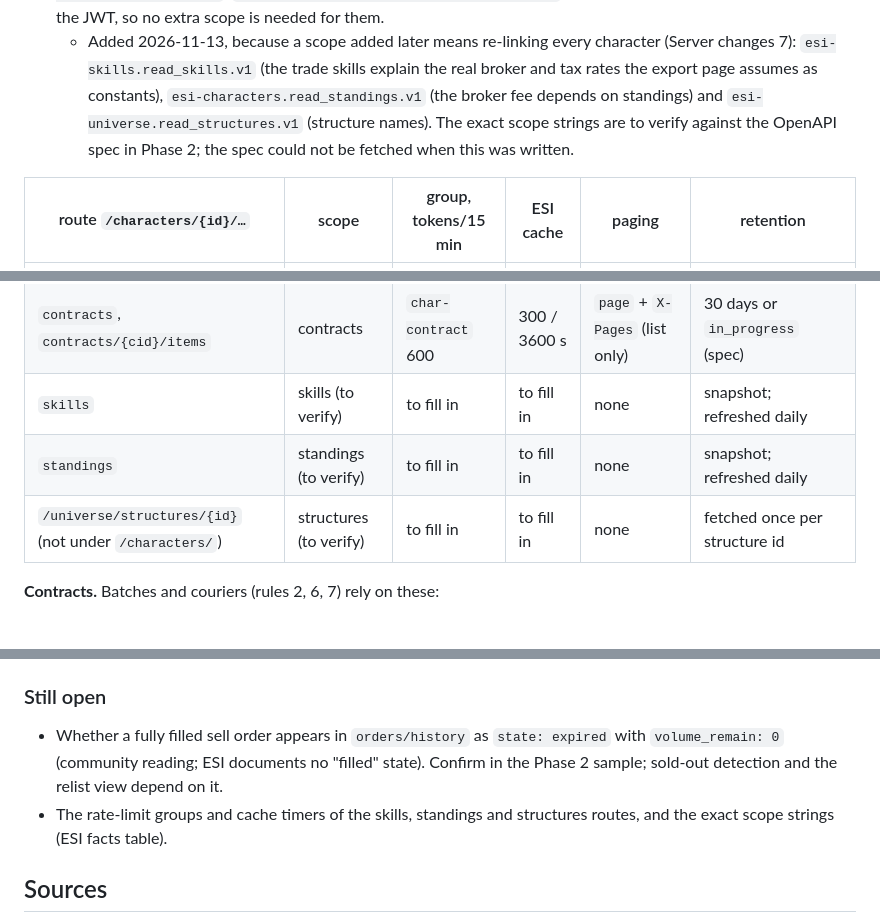
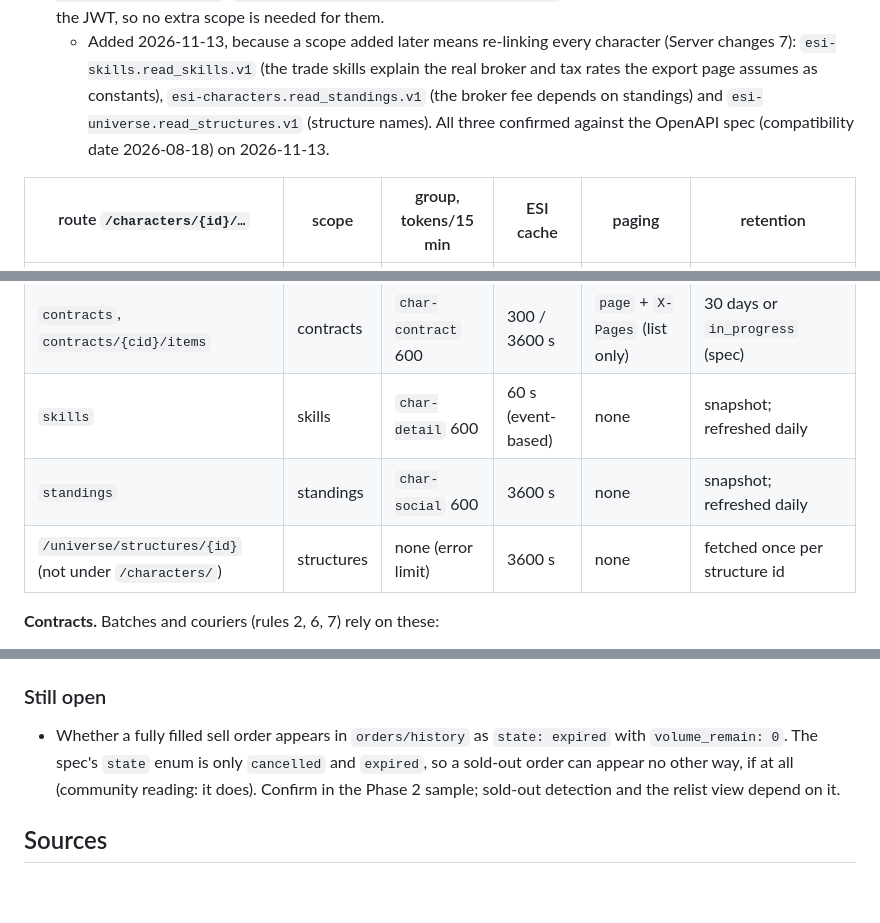
Before and after one commit to rockysims/eflip, a Markdown page: docs/trade-results-plan.md, 3 parts joined by grey strips. GitHub-like rendering; blank space fills up the shorter version.

Commit message:
Docs: scope strings, buckets and cache timers of the three new routes confirmed
Checked against the ESI OpenAPI document (compatibility date 2026-08-18):
skills in char-detail, standings in char-social, structures and region
history under the legacy error limit. The order-history state enum is only
cancelled and expired, which narrows the open sold-out question.

Co-Authored-By: Claude Fable 5.1 <noreply@anthropic.com>

```diff
--- a/docs/trade-results-plan.md
+++ b/docs/trade-results-plan.md
@@ -108,9 +108,8 @@ Terms used below:
   - Added 2026-11-13, because a scope added later means re-linking every character (Server
     changes 7): `esi-skills.read_skills.v1` (the trade skills explain the real broker and tax
     rates the export page assumes as constants), `esi-characters.read_standings.v1` (the broker
-    fee depends on standings) and `esi-universe.read_structures.v1` (structure names). The exact
-    scope strings are to verify against the OpenAPI spec in Phase 2; the spec could not be fetched
-    when this was written.
+    fee depends on standings) and `esi-universe.read_structures.v1` (structure names). All three
+    confirmed against the OpenAPI spec (compatibility date 2026-08-18) on 2026-11-13.
 
 | route `/characters/{id}/…` | scope | group, tokens/15 min | ESI cache | paging | retention |
 |---|---|---|---|---|---|
@@ -120,9 +119,9 @@ Terms used below:
 | `orders/history` | orders | none (error limit) | 3600 s | `page` + `X-Pages` | 90 days, cancelled/expired |
 | `assets` | assets | `char-asset` 1800 | 3600 s | `page` + `X-Pages` | snapshot |
 | `contracts`, `contracts/{cid}/items` | contracts | `char-contract` 600 | 300 / 3600 s | `page` + `X-Pages` (list only) | 30 days or `in_progress` (spec) |
-| `skills` | skills (to verify) | to fill in | to fill in | none | snapshot; refreshed daily |
-| `standings` | standings (to verify) | to fill in | to fill in | none | snapshot; refreshed daily |
-| `/universe/structures/{id}` (not under `/characters/`) | structures (to verify) | to fill in | to fill in | none | fetched once per structure id |
+| `skills` | skills | `char-detail` 600 | 60 s (event-based) | none | snapshot; refreshed daily |
+| `standings` | standings | `char-social` 600 | 3600 s | none | snapshot; refreshed daily |
+| `/universe/structures/{id}` (not under `/characters/`) | structures | none (error limit) | 3600 s | none | fetched once per structure id |
 
 **Contracts.** Batches and couriers (rules 2, 6, 7) rely on these:
 - `/characters/{id}/contracts` (`esi-contracts.read_character_contracts.v1`) returns a contract
@@ -648,10 +648,9 @@ run; empty, loading and error states looked at.
 ### Still open
 
 - Whether a fully filled sell order appears in `orders/history` as `state: expired` with
-  `volume_remain: 0` (community reading; ESI documents no "filled" state). Confirm in the Phase 2
+  `volume_remain: 0`. The spec's `state` enum is only `cancelled` and `expired`, so a sold-out
+  order can appear no other way, if at all (community reading: it does). Confirm in the Phase 2
   sample; sold-out detection and the relist view depend on it.
-- The rate-limit groups and cache timers of the skills, standings and structures routes, and the
-  exact scope strings (ESI facts table).
 
 ## Sources
 
```
Also changed, not shown: other parts of docs/trade-results-plan.md (+2 -1 lines).
